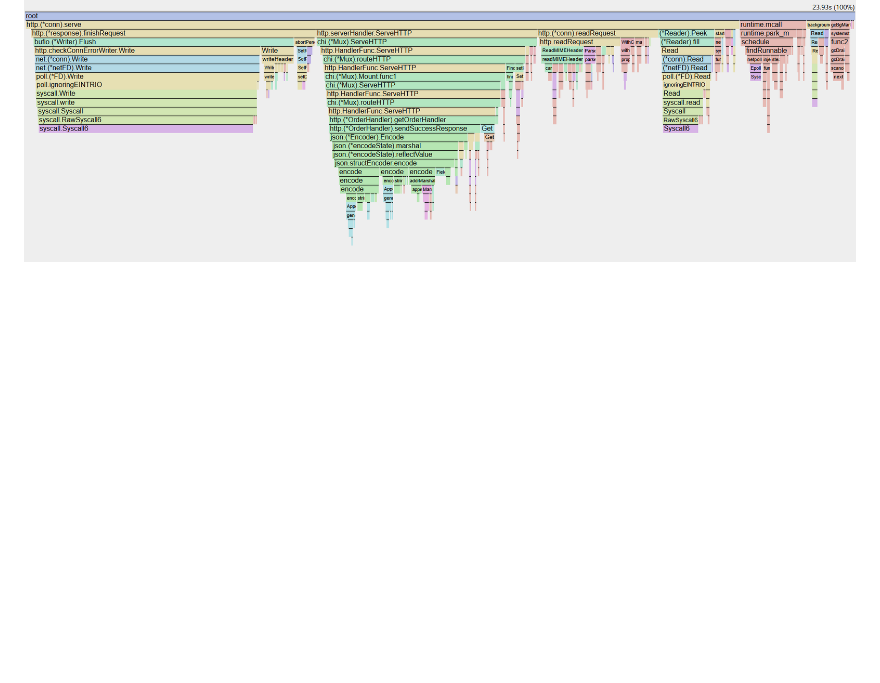
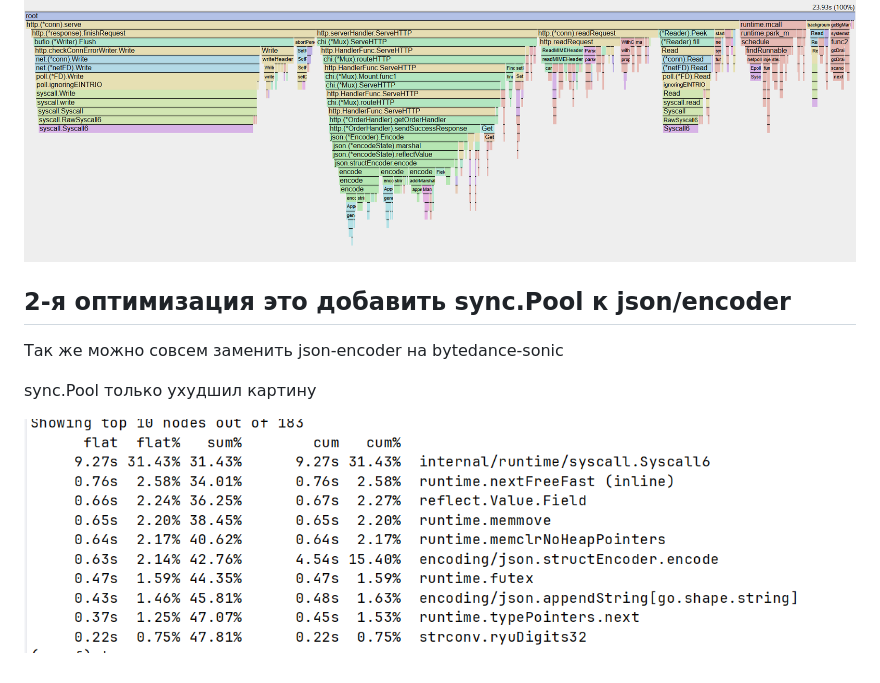
Before and after one commit to ffoky/order-service-go, a Markdown page: OPS.md, the part around the change. Rendered like a GitHub page; pictures changed too: img_5.png (added); blank space fills up the shorter version.

Commit message:
perf: add sync.Pool

```diff
--- a/OPS.md
+++ b/OPS.md
@@ -41,3 +41,10 @@ Handler пропал из топ 10
 А так же из flamegraph пропал logrus только сеть осталась + encoding
 
 ![img_4.png](img_4.png)
+
+## 2-я оптимизация это добавить sync.Pool к json/encoder
+Так же можно совсем заменить json-encoder на bytedance-sonic
+
+sync.Pool только ухудшил картину
+
+![img_5.png](img_5.png)
```
Also changed, not shown: 2 other files.
